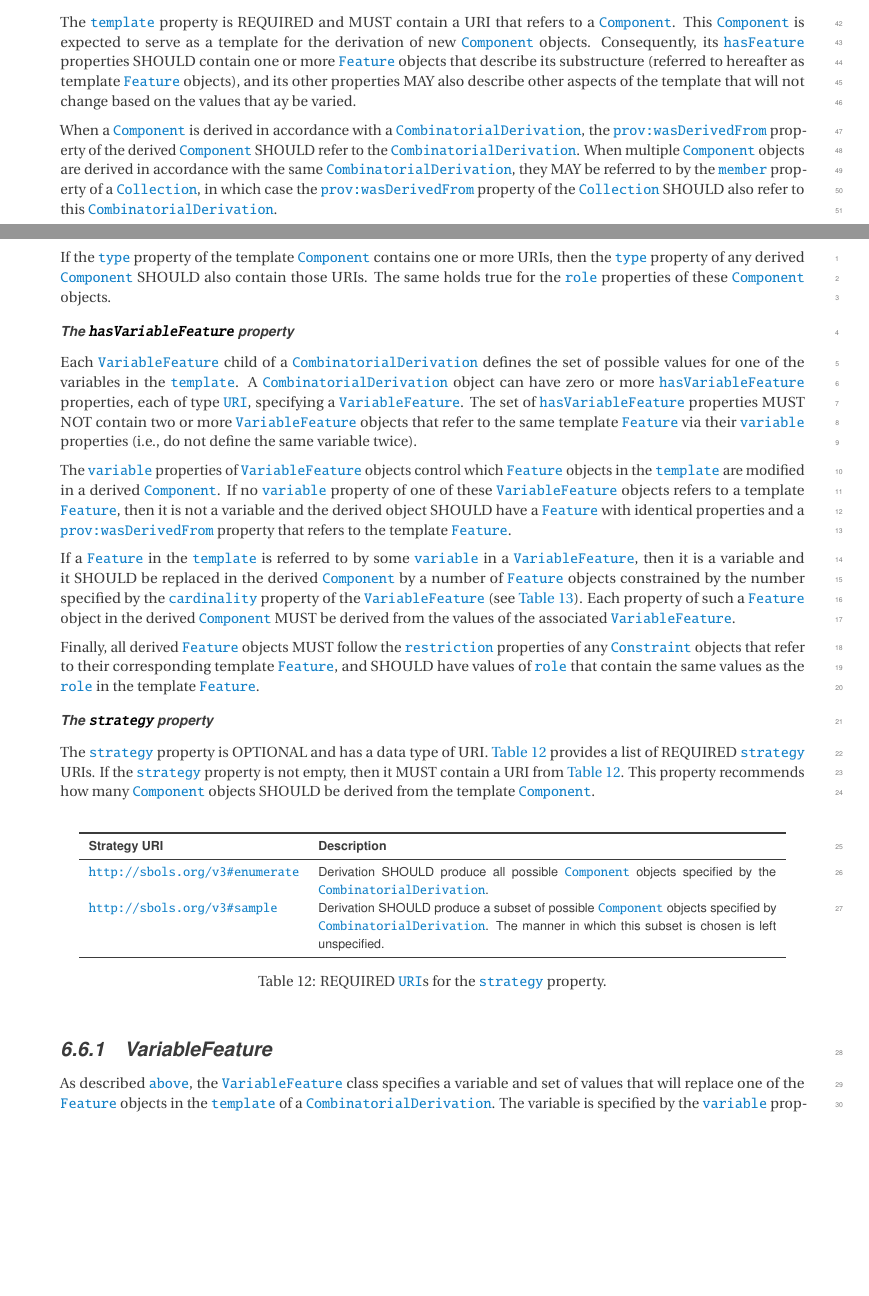
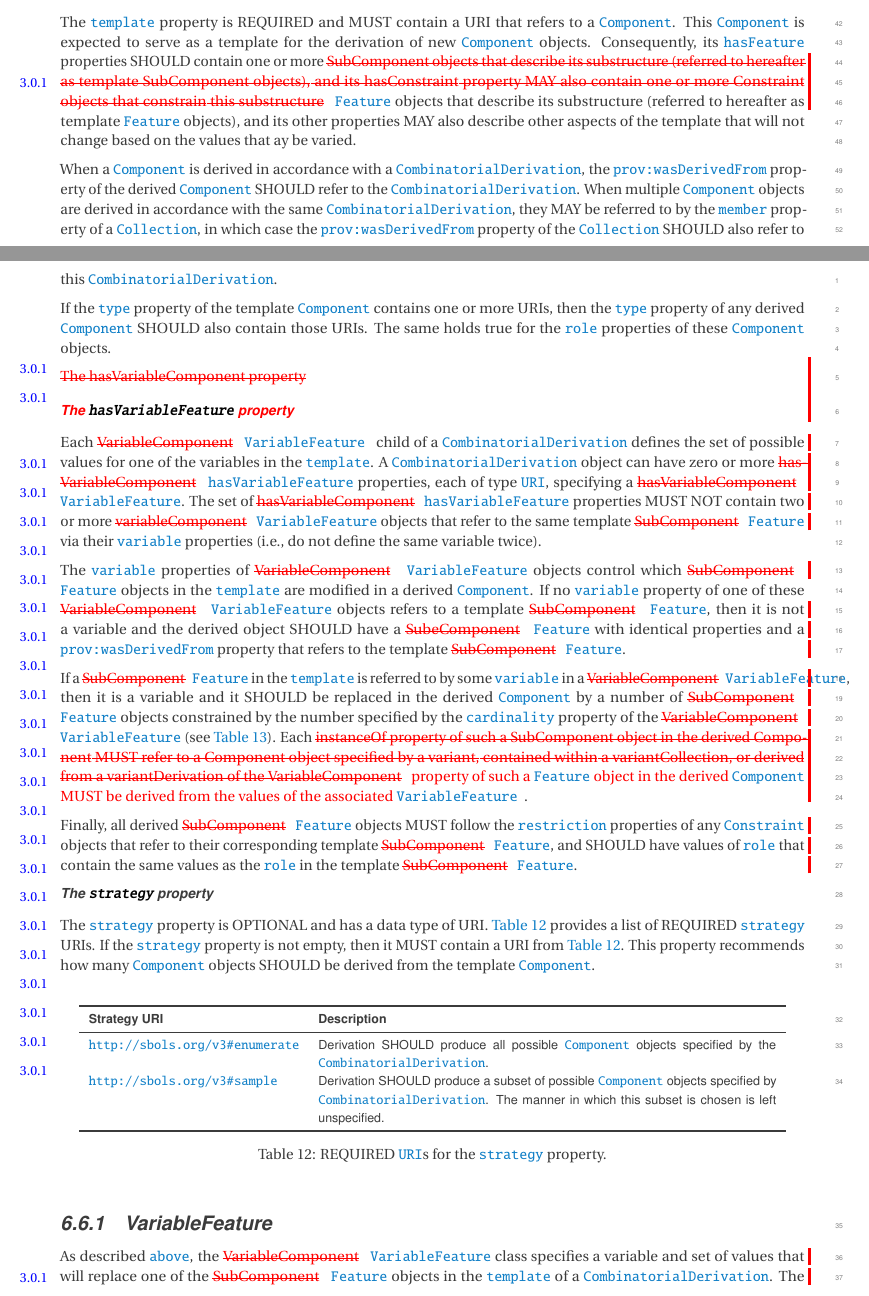
Before and after one commit to SynBioDex/SBOL-specification, a LaTeX document (sbol3.tex, which reads combinatorialDerivation.tex): two parts of pages 31 and 32 of 62, joined at a grey line, cut so that both start at the same text, the shorter picture padded with empty space. Compiled offline with pdfLaTeX.

Commit message:
Chanes due for SEP 048

```diff
--- a/combinatorialDerivation.tex
+++ b/combinatorialDerivation.tex
@@ -16,29 +16,30 @@ The purpose of the \sbol{CombinatorialDerivation} class is to specify combinator
 
 The \sbol{template} property is REQUIRED and MUST contain a URI that refers to a \sbol{Component}.
 This \sbol{Component} is expected to serve as a template for the derivation of new \sbol{Component} objects.
-Consequently, its \sbol{hasFeature} properties SHOULD contain one or more \sbol{Feature} objects that describe its substructure (referred to hereafter as template \sbol{Feature} objects), and its other properties MAY also describe other aspects of the template that will not change based on the values that ay be varied.
+Consequently, its \sbol{hasFeature} properties SHOULD contain one or more \threezeroone{\st{SubComponent objects that describe its substructure (referred to hereafter as template SubComponent objects), and its hasConstraint property MAY also contain one or more Constraint objects that constrain this substructure}} \sbol{Feature} objects that describe its substructure (referred to hereafter as template \sbol{Feature} objects), and its other properties MAY also describe other aspects of the template that will not change based on the values that ay be varied.
 
 When a \sbol{Component} is derived in accordance with a \sbol{CombinatorialDerivation}, the \prov{wasDerivedFrom} property of the derived \sbol{Component} SHOULD refer to the \sbol{CombinatorialDerivation}. When multiple \sbol{Component} objects are derived in accordance with the same \sbol{CombinatorialDerivation}, they MAY be referred to by the \sbol{member} property of a \sbol{Collection}, in which case the \prov{wasDerivedFrom} property of the \sbol{Collection} SHOULD also refer to this \sbol{CombinatorialDerivation}.
 
 If the \sbolmult{type:C}{type} property of the template \sbol{Component} contains one or more URIs, then the \sbolmult{type:C}{type} property of any derived \sbol{Component} SHOULD also contain those URIs.
 The same holds true for the \sbolmult{role:C}{role} properties of these \sbol{Component} objects.
 
-\subparagraph{The \sbolheading{hasVariableFeature} property}\label{sec:hasVariableFeature}
+\threezeroone{\st{The hasVariableComponent property}}
+\threezeroone{\subparagraph{The \sbolheading{hasVariableFeature} property}}\label{sec:hasVariableFeature}
 
-Each \sbol{VariableFeature} child of a \sbol{CombinatorialDerivation} defines the set of possible values for one of the variables in the \sbol{template}.
-A \sbol{CombinatorialDerivation} object can have zero or more \sbol{hasVariableFeature} properties, each of type \sbol{URI}, specifying a \sbol{VariableFeature}.
-The set of  \sbol{hasVariableFeature} properties MUST NOT contain two or more \sbol{VariableFeature} objects that refer to the same template \sbol{Feature} via their \sbol{variable} properties (i.e., do not define the same variable twice).
+Each \threezeroone{\st{VariableComponent}} \threezeroone{\sbol{VariableFeature}} child of a \sbol{CombinatorialDerivation} defines the set of possible values for one of the variables in the \sbol{template}.
+A \sbol{CombinatorialDerivation} object can have zero or more \threezeroone{\st{hasVariableComponent}} \sbol{hasVariableFeature} properties, each of type \sbol{URI}, specifying a \threezeroone{\st{hasVariableComponent}} \sbol{VariableFeature}.
+The set of \threezeroone{\st{hasVariableComponent}} \sbol{hasVariableFeature} properties MUST NOT contain two or more \threezeroone{\st{variableComponent}} \sbol{VariableFeature} objects that refer to the same template \threezeroone{\st{SubComponent}} \sbol{Feature} via their \sbol{variable} properties (i.e., do not define the same variable twice).
 
-The \sbol{variable} properties of \sbol{VariableFeature} objects control which \sbol{Feature} objects in the \sbol{template} are modified in a derived \sbol{Component}.
-If no \sbol{variable} property of one of these \sbol{VariableFeature} objects refers to a template \sbol{Feature}, then it is not a variable and the derived object SHOULD have a \sbol{Feature} with identical properties
-and a \prov{wasDerivedFrom} property that refers to the template \sbol{Feature}.
+The \sbol{variable} properties of \threezeroone{\st{VariableComponent}} \sbol{VariableFeature} objects control which \threezeroone{\st{SubComponent}} \sbol{Feature} objects in the \sbol{template} are modified in a derived \sbol{Component}.
+If no \sbol{variable} property of one of these \threezeroone{\st{VariableComponent}} \sbol{VariableFeature} objects refers to a template \threezeroone{\st{SubComponent}} \sbol{Feature}, then it is not a variable and the derived object SHOULD have a \threezeroone{\st{SubeComponent}} \sbol{Feature} with identical properties
+and a \prov{wasDerivedFrom} property that refers to the template \threezeroone{\st{SubComponent}} \sbol{Feature}.
 
-If a \sbol{Feature} in the \sbol{template} is referred to by some \sbol{variable} in a \sbol{VariableFeature}, then it is a variable and it SHOULD be replaced in the derived \sbol{Component} by a number of \sbol{Feature} objects constrained by the number specified by the \sbol{cardinality} property of the \sbol{VariableFeature} (see \ref{tbl:cardinality}).
-Each property of such a \sbol{Feature} object in the derived \sbol{Component} MUST be derived from the values of the  associated \sbol{VariableFeature}.
+If a \threezeroone{\st{SubComponent}} \sbol{Feature} in the \sbol{template} is referred to by some \sbol{variable} in a \threezeroone{\st{VariableComponent}} \sbol{VariableFeature}, then it is a variable and it SHOULD be replaced in the derived \sbol{Component} by a number of \threezeroone{\st{SubComponent}} \sbol{Feature} objects constrained by the number specified by the \sbol{cardinality} property of the \threezeroone{\st{VariableComponent}} \sbol{VariableFeature} (see \ref{tbl:cardinality}).
+Each \threezeroone{\st{instanceOf property of such a SubComponent object in the derived Component MUST refer to a Component object specified by a variant, contained within a variantCollection, or derived from a variantDerivation of the VariableComponent}} \threezeroone{property of such a \sbol{Feature} object in the derived \sbol{Component} MUST be derived from the values of the  associated \sbol{VariableFeature}}.
 
 
-Finally, all derived \sbol{Feature} objects MUST follow the \sbol{restriction} properties of any
-\sbol{Constraint} objects that refer to their corresponding template \sbol{Feature}, and SHOULD have values of \sbolmult{role:F}{role} that contain the same values as the \sbolmult{role:F}{role} in the template \sbol{Feature}.
+Finally, all derived \threezeroone{\st{SubComponent}} \sbol{Feature} objects MUST follow the \sbol{restriction} properties of any
+\sbol{Constraint} objects that refer to their corresponding template \threezeroone{\st{SubComponent}} \sbol{Feature}, and SHOULD have values of \sbolmult{role:F}{role} that contain the same values as the \sbolmult{role:F}{role} in the template \threezeroone{\st{SubComponent}} \sbol{Feature}.
 
 
 \subparagraph{The \sbolheading{strategy} property}\label{sec:strategy}
@@ -60,7 +61,7 @@ The \sbol{strategy} property is OPTIONAL and has a data type of URI. \ref{tbl:st
 \subsubsection{VariableFeature}
 \label{sec:VariableFeature}
 
-As described \sbolmult{hasVariableFeature}{above}, the \sbol{VariableFeature} class specifies a variable and set of values that will replace one of the \sbol{Feature} objects in the \sbol{template} of a \sbol{CombinatorialDerivation}.
+As described \sbolmult{hasVariableFeature}{above}, the \threezeroone{\st{VariableComponent}} \sbol{VariableFeature} class specifies a variable and set of values that will replace one of the \threezeroone{\st{SubComponent}} \sbol{Feature} objects in the \sbol{template} of a \sbol{CombinatorialDerivation}.
 The variable is specified by the \sbol{variable} property,
 and the set of values is defined by the union of \sbol{Component} objects referred to by the \sbol{variant}, \sbol{variantCollection}, and \sbol{variantDerivation} properties.
 
```
Also changed, not shown: mapping.tex (+3 -3 lines), vocabulary.tex (+2 -2 lines), combinatorialDerivation.tex (15 more changed lines).
